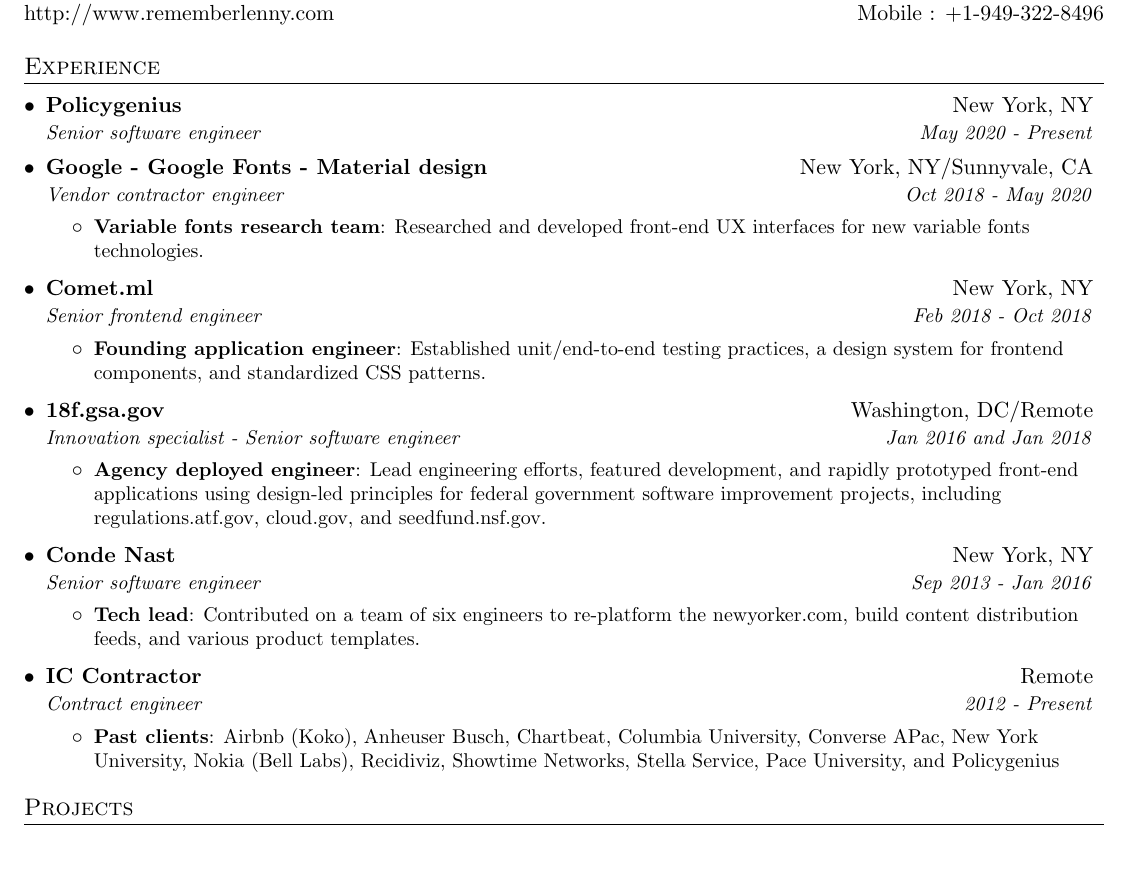
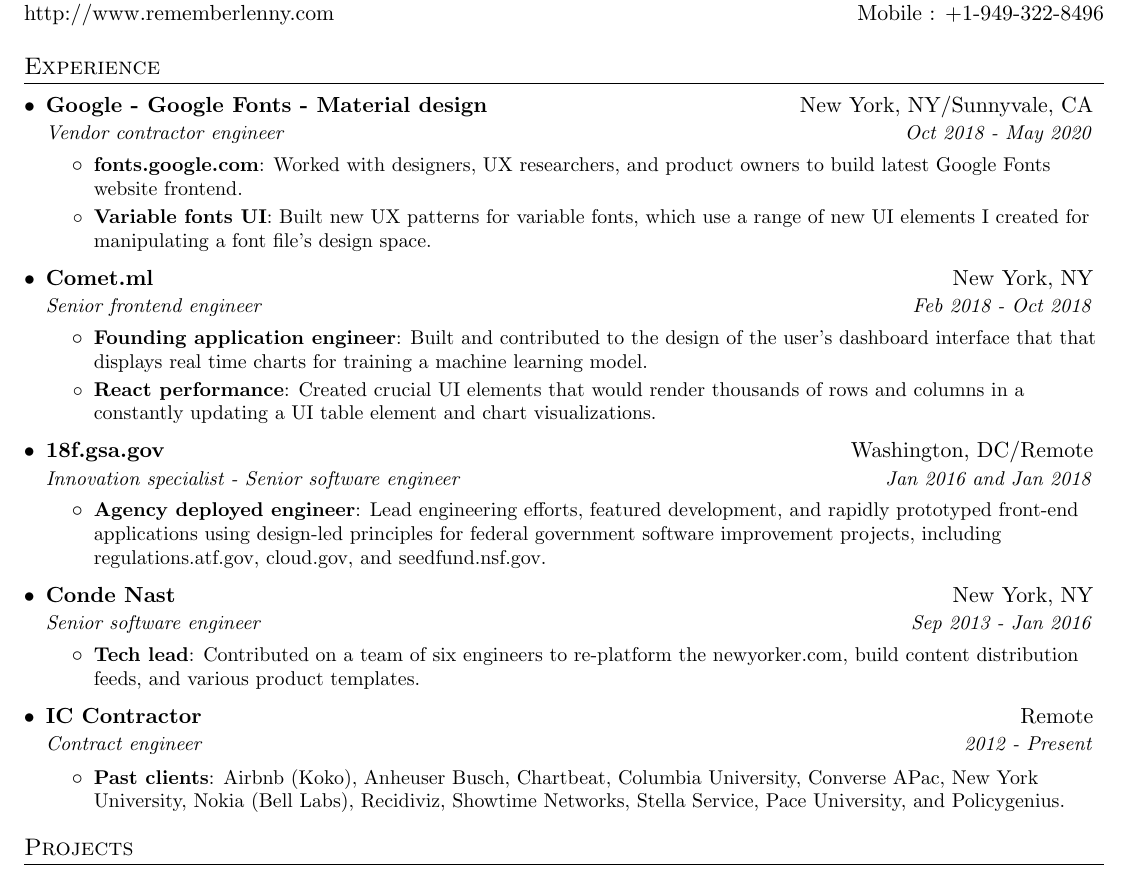
Before and after one commit to rememberlenny/resume, a LaTeX CV (leonard_bogdonoff_resume.tex): part of the page, cut so that both start at the same text. Compiled offline with pdfLaTeX.

Commit message:
Update over

```diff
--- a/leonard_bogdonoff_resume.tex
+++ b/leonard_bogdonoff_resume.tex
@@ -93,15 +93,13 @@
   \resumeSubHeadingListStart
 
     \resumeSubheading
-      {Policygenius}{New York, NY}
-      {Senior software engineer}{May 2020 - Present}
-
-    \resumeSubheading
       {Google - Google Fonts - Material design}{New York, NY/Sunnyvale, CA}
       {Vendor contractor engineer}{Oct 2018 - May 2020}
       \resumeItemListStart
-        \resumeItem{Variable fonts research team}
-          {Researched and developed front-end UX interfaces for new variable fonts technologies.}
+        \resumeItem{fonts.google.com}
+          {Worked with designers, UX researchers, and product owners to build latest Google Fonts website frontend.}
+        \resumeItem{Variable fonts UI}
+          {Built new UX patterns for variable fonts, which use a range of new UI elements I created for manipulating a font file's design space.}
       \resumeItemListEnd
 
     \resumeSubheading
@@ -109,7 +107,9 @@
       {Senior frontend engineer}{Feb 2018 - Oct 2018}
       \resumeItemListStart
         \resumeItem{Founding application engineer}
-          {Established unit/end-to-end testing practices, a design system for frontend components, and standardized CSS patterns.}
+          {Built and contributed to the design of the user's dashboard interface that that displays real time charts for training a machine learning model.}
+        \resumeItem{React performance}
+          {Created crucial UI elements that would render thousands of rows and columns in a constantly updating a UI table element and chart visualizations.}
       \resumeItemListEnd
 
     \resumeSubheading
@@ -133,7 +133,7 @@
       {Contract engineer}{2012 - Present}
       \resumeItemListStart
         \resumeItem{Past clients}
-          {Airbnb (Koko), Anheuser Busch, Chartbeat, Columbia University, Converse APac, New York University, Nokia (Bell Labs), Recidiviz, Showtime Networks, Stella Service, Pace University, and Policygenius}
+          {Airbnb (Koko), Anheuser Busch, Chartbeat, Columbia University, Converse APac, New York University, Nokia (Bell Labs), Recidiviz, Showtime Networks, Stella Service, Pace University, and Policygenius.}
       \resumeItemListEnd
 
   \resumeSubHeadingListEnd
```
Also changed, not shown: leonard_bogdonoff_resume.pdf, preview_resume.png.
